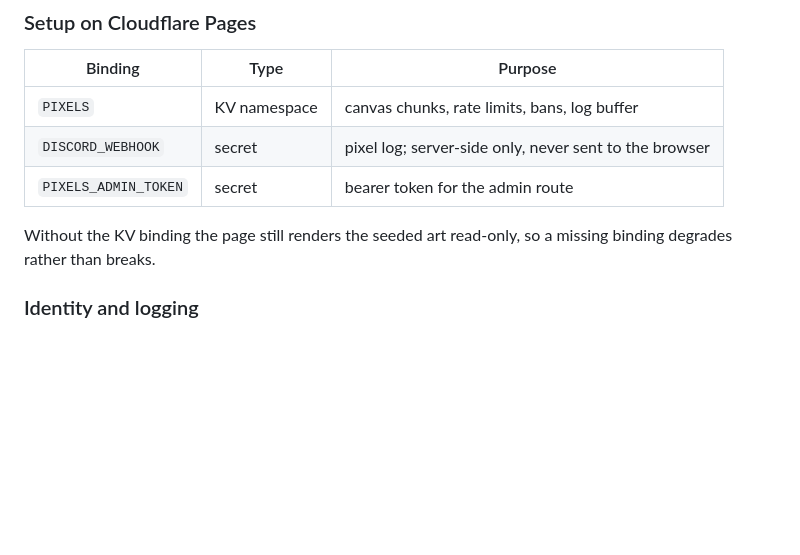
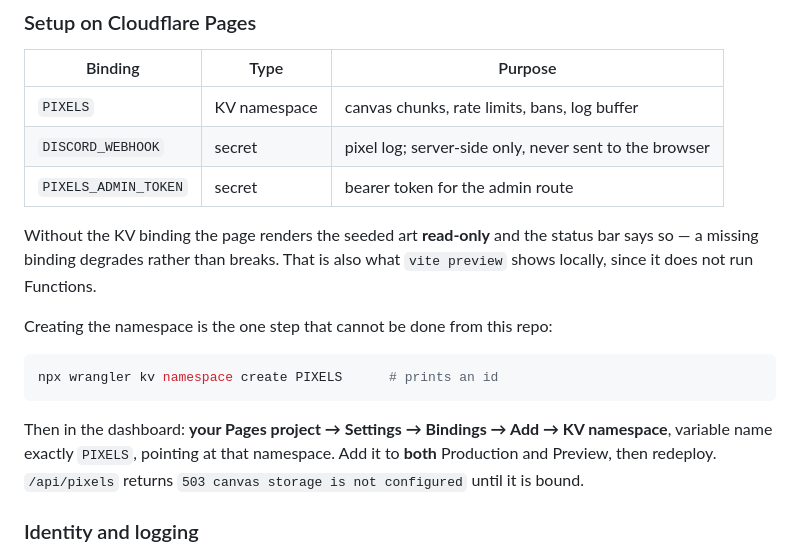
Before and after one commit to ni5arga/iitk, a Markdown page: README.md, the part around the change. Rendered like a GitHub page; blank space fills up the shorter version.

Commit message:
docs: how to bind the pixels KV namespace

````diff
--- a/README.md
+++ b/README.md
@@ -164,8 +164,20 @@ colour, or skip the cooldown.
 | `DISCORD_WEBHOOK` | secret | pixel log; server-side only, never sent to the browser |
 | `PIXELS_ADMIN_TOKEN` | secret | bearer token for the admin route |
 
-Without the KV binding the page still renders the seeded art read-only, so a
-missing binding degrades rather than breaks.
+Without the KV binding the page renders the seeded art **read-only** and the
+status bar says so — a missing binding degrades rather than breaks. That is
+also what `vite preview` shows locally, since it does not run Functions.
+
+Creating the namespace is the one step that cannot be done from this repo:
+
+```bash
+npx wrangler kv namespace create PIXELS      # prints an id
+```
+
+Then in the dashboard: **your Pages project → Settings → Bindings → Add →
+KV namespace**, variable name exactly `PIXELS`, pointing at that namespace.
+Add it to **both** Production and Preview, then redeploy. `/api/pixels` returns
+`503 canvas storage is not configured` until it is bound.
 
 ### Identity and logging
 
````
